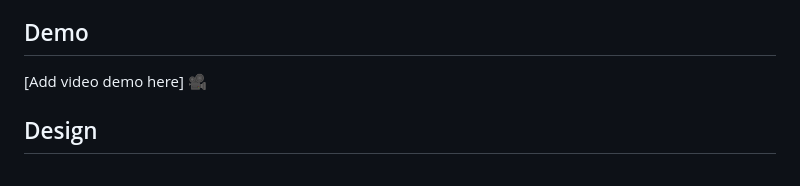
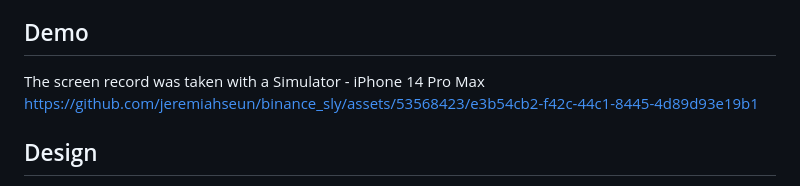
Before and after one commit to jeremiahseun/binance_sly, a Markdown page: README.md, the part around the change. Drawn GitHub-style.

Commit message:
Update README.md
Added the video demo

```diff
--- a/README.md
+++ b/README.md
@@ -10,7 +10,9 @@ The UI includes features such as candlestick charts, order books, and real-time
 
 ## Demo
 
-[Add video demo here] 🎥
+The screen record was taken with a Simulator - iPhone 14 Pro Max
+https://github.com/jeremiahseun/binance_sly/assets/53568423/e3b54cb2-f42c-44c1-8445-4d89d93e19b1
+
 
 ## Design
 
```
